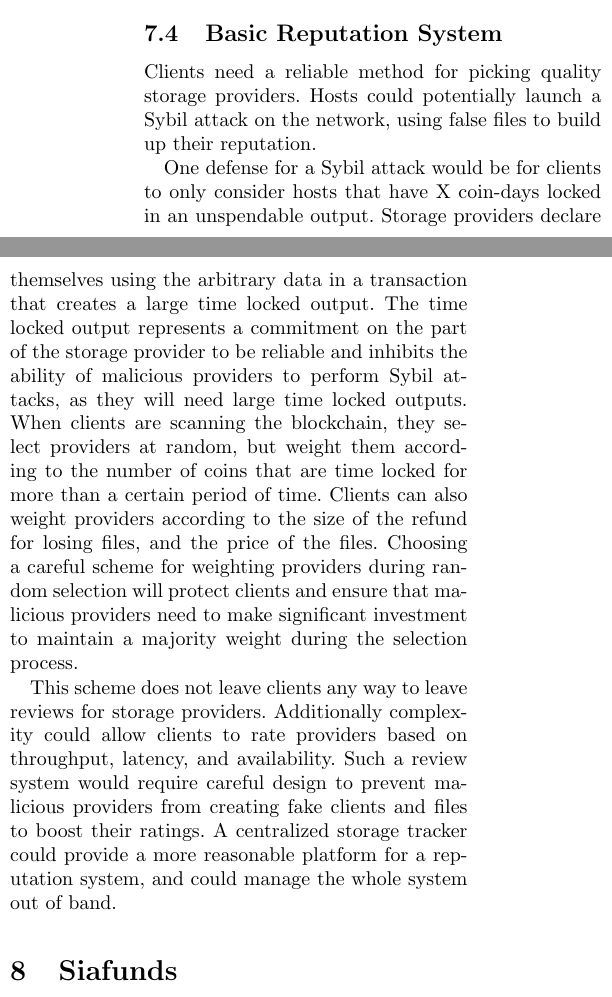
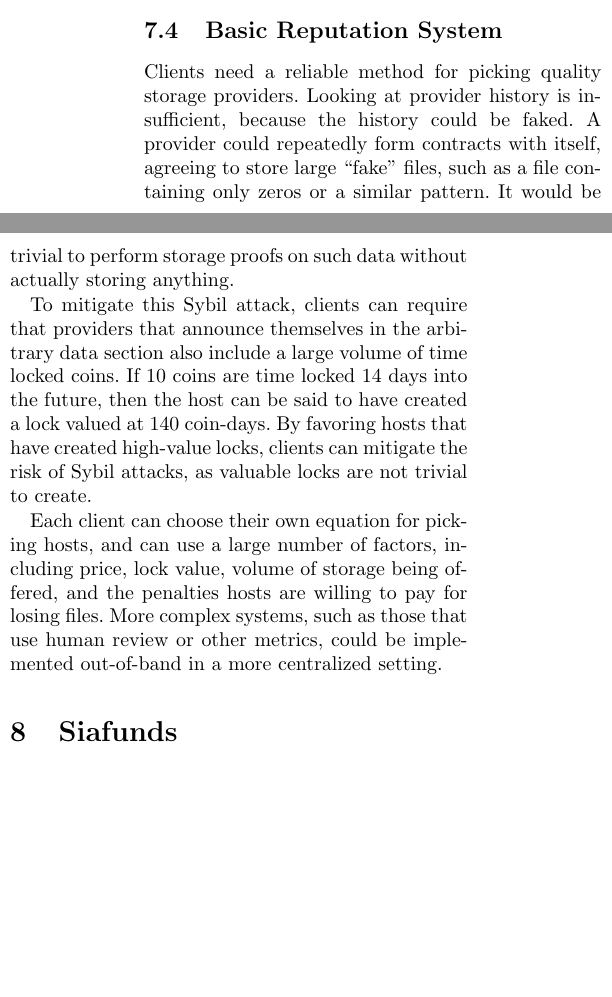
Before and after one commit to NebulousLabs/Sia, a LaTeX document (whitepaper.tex): two parts of the columns of page 5 of 8, joined at a grey line, cut so that both start at the same text, the shorter picture padded with empty space. Compiled offline with pdfLaTeX.

Commit message:
redo reputation system

```diff
--- a/whitepaper.tex
+++ b/whitepaper.tex
@@ -248,20 +248,16 @@ However, we reiterate that uptime incentives are not part of the Sia protocol; t
 
 \subsection{Basic Reputation System}
 Clients need a reliable method for picking quality storage providers.
-Hosts could potentially launch a Sybil attack on the network, using false files to build up their reputation.
+Looking at provider history is insufficient, because the history could be faked.
+A provider could repeatedly form contracts with itself, agreeing to store large ``fake'' files, such as a file containing only zeros or a similar pattern.
+It would be trivial to perform storage proofs on such data without actually storing anything.
 
-% whole section needs clarification...
-One defense for a Sybil attack would be for clients to only consider hosts that have X coin-days locked in an unspendable output.
-Storage providers declare themselves using the arbitrary data in a transaction that creates a large time locked output.
-The time locked output represents a commitment on the part of the storage provider to be reliable and inhibits the ability of malicious providers to perform Sybil attacks, as they will need large time locked outputs.
-When clients are scanning the blockchain, they select providers at random, but weight them according to the number of coins that are time locked for more than a certain period of time.
-Clients can also weight providers according to the size of the refund for losing files, and the price of the files.
-Choosing a careful scheme for weighting providers during random selection will protect clients and ensure that malicious providers need to make significant investment to maintain a majority weight during the selection process.
+To mitigate this Sybil attack, clients can require that providers that announce themselves in the arbitrary data section also include a large volume of time locked coins.
+If 10 coins are time locked 14 days into the future, then the host can be said to have created a lock valued at 140 coin-days.
+By favoring hosts that have created high-value locks, clients can mitigate the risk of Sybil attacks, as valuable locks are not trivial to create.
 
-This scheme does not leave clients any way to leave reviews for storage providers.
-Additionally complexity could allow clients to rate providers based on throughput, latency, and availability.
-Such a review system would require careful design to prevent malicious providers from creating fake clients and files to boost their ratings.
-A centralized storage tracker could provide a more reasonable platform for a reputation system, and could manage the whole system out of band.
+Each client can choose their own equation for picking hosts, and can use a large number of factors, including price, lock value, volume of storage being offered, and the penalties hosts are willing to pay for losing files.
+More complex systems, such as those that use human review or other metrics, could be implemented out-of-band in a more centralized setting.
 
 \section{Siafunds}
 Sia is a product of Nebulous Incorporated.
```
